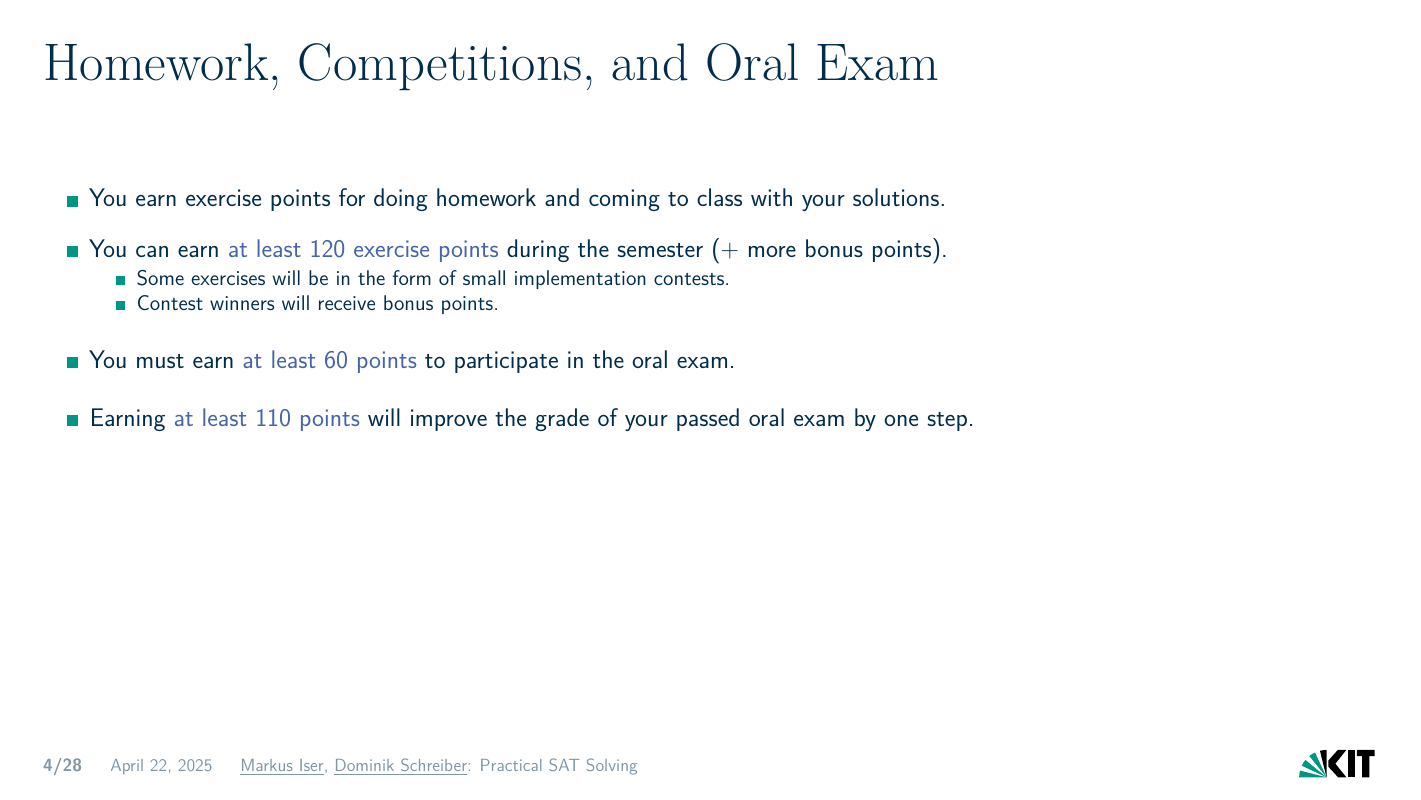
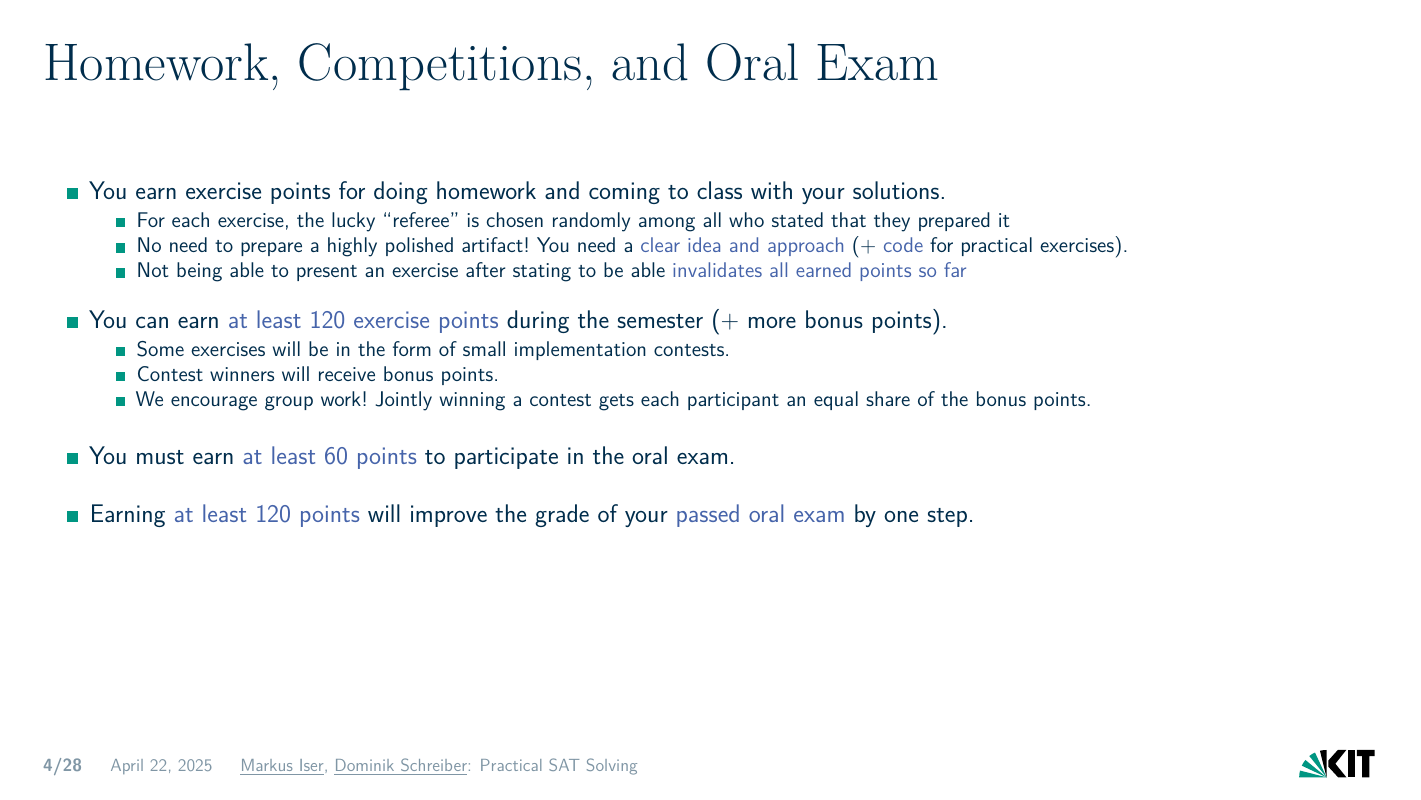
Before and after one commit to satlecture/kit2025, LaTeX slides (slides/l01-introduction.tex): page 4 of 56. Compiled offline with XeLaTeX.

Commit message:
Exercise details

```diff
--- a/slides/l01-introduction.tex
+++ b/slides/l01-introduction.tex
@@ -80,13 +80,19 @@
 \begin{frame}{Homework, Competitions, and Oral Exam}
 \begin{itemize}\setlength{\itemsep}{1em}
 	\item You earn exercise points for doing homework and coming to class with your solutions.
+	\begin{itemize}
+		\item For each exercise, the lucky ``referee'' is chosen randomly among all who stated that they prepared it
+		\item No need to prepare a highly polished artifact! You need a \highl{clear idea and approach} (+ \highl{code} for practical exercises).
+		\item Not being able to present an exercise after stating to be able \highl{invalidates all earned points so far}
+	\end{itemize}
 	\item You can earn \highl{at least 120 exercise points} during the semester (+ more bonus points).
 	\begin{itemize}
 		\item Some exercises will be in the form of small implementation contests.
 		\item Contest winners will receive bonus points.
+		\item We encourage group work! Jointly winning a contest gets each participant an equal share of the bonus points.
 	\end{itemize}
 	\item You must earn \highl{at least 60 points} to participate in the oral exam.
-	\item Earning \highl{at least 110 points} will improve the grade of your passed oral exam by one step.
+	\item Earning \highl{at least 120 points} will improve the grade of your \highl{passed oral exam} by one step.
 \end{itemize}
 \end{frame}
 
```
Also changed, not shown: 1 other file.
